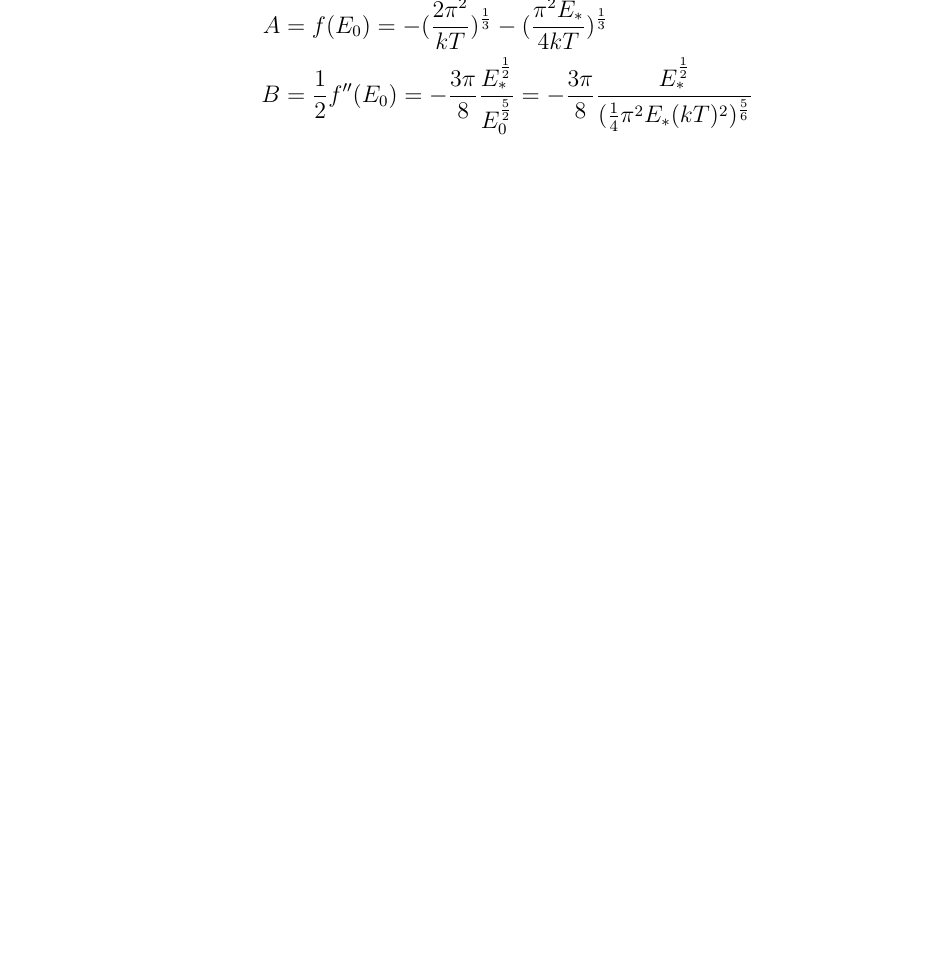
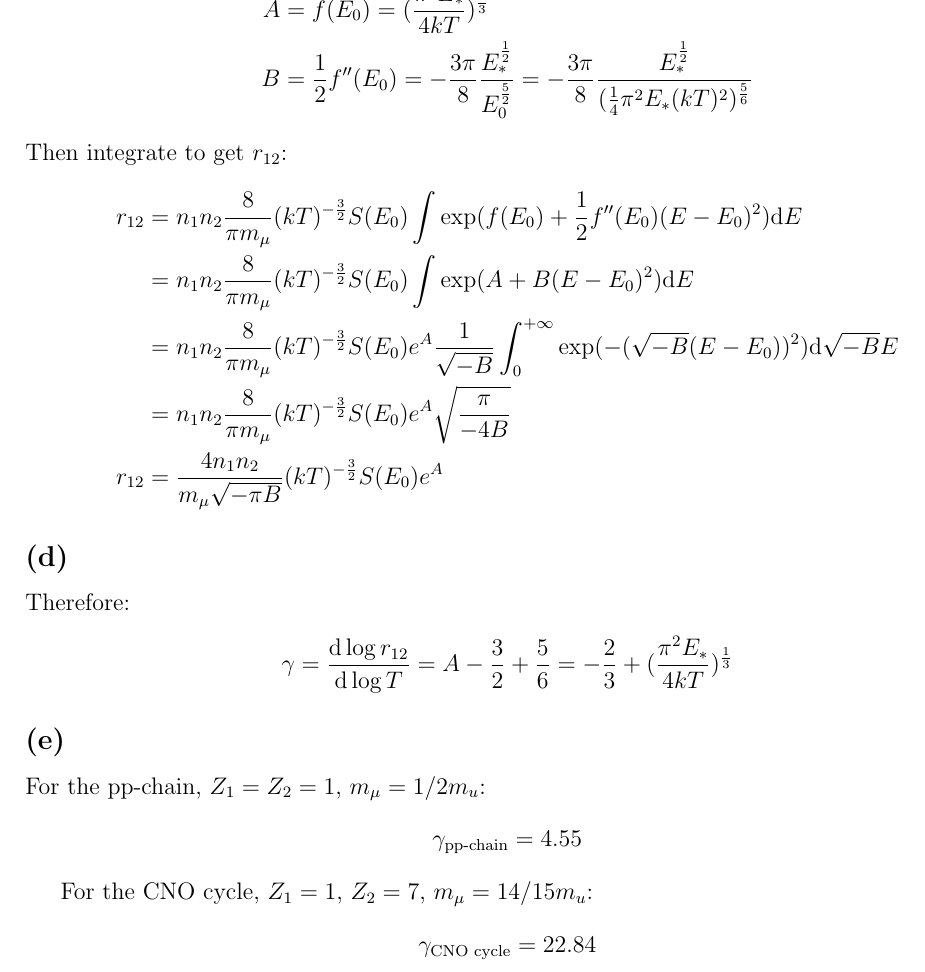
Before and after one commit to qingru-hu/Stars-and-Planets, a LaTeX document (ps2/code/ps2.tex): part of page 7 of 7, cut at the place of the change, the shorter picture padded with empty space. Compiled offline with pdfLaTeX.

Commit message:
Finish ps2

```diff
--- a/ps2/code/ps2.tex
+++ b/ps2/code/ps2.tex
@@ -309,9 +309,35 @@ At the peak of $f(E)$, the first order derivative of $f(E)$ is zero, so the $(E
 
 \subsection*{(c)}
 \begin{align*}
-    A &= f(E_0) = -(\frac{2 \pi^2}{kT})^{\frac{1}{3}} - (\frac{\pi^2 E_*}{4kT})^{\frac{1}{3}} \\
+    A &= f(E_0) = (\frac{\pi^2 E_*}{4kT})^{\frac{1}{3}} \\
     B &= \frac{1}{2} f''(E_0) = -\frac{3\pi}{8} \frac{E_*^{\frac{1}{2}}}{E_0^{\frac{5}{2}}}
      = -\frac{3\pi}{8} \frac{E_*^{\frac{1}{2}}}{(\frac{1}{4} \pi^2 E_* (kT)^2)^{\frac{5}{6}}}
 \end{align*}
+Then integrate to get $r_{12}$:
+\begin{align*}
+    r_{12} &= n_1 n_2 \frac{8}{\pi m_\mu} (kT)^{-\frac{3}{2}} S(E_0) \int \exp(f(E_0) + \frac{1}{2} f''(E_0) (E-E_0)^2) \d E\\
+    &= n_1 n_2 \frac{8}{\pi m_\mu} (kT)^{-\frac{3}{2}} S(E_0) \int \exp(A + B (E-E_0)^2) \d E\\
+    &= n_1 n_2 \frac{8}{\pi m_\mu} (kT)^{-\frac{3}{2}} S(E_0) e^A \frac{1}{\sqrt{-B}} \int_0^{+\infty} \exp(- (\sqrt{-B}(E-E_0))^2) \d \sqrt{-B} E\\
+    &= n_1 n_2 \frac{8}{\pi m_\mu} (kT)^{-\frac{3}{2}} S(E_0) e^A \sqrt{\frac{\pi}{-4B}} \\
+    r_{12}&= \frac{4n_1 n_2}{m_\mu \sqrt{- \pi B}} (kT)^{-\frac{3}{2}} S(E_0) e^A
+\end{align*}
+
+\subsection*{(d)}
+Therefore:
+\begin{align*}
+    \gamma = \frac{\d \log r_{12}}{\d \log T} = A - \frac{3}{2} + \frac{5}{6} = -\frac{2}{3} + (\frac{\pi^2 E_*}{4kT})^{\frac{1}{3}}
+\end{align*}
+
+\subsection*{(e)}
+For the pp-chain, $Z_1 = Z_2 = 1$, $m_\mu = 1/2 m_u$:
+\begin{equation*}
+    \gamma_{\text{pp-chain}} = 4.55
+\end{equation*}
+
+For the CNO cycle, $Z_1 = 1$, $Z_2 = 7$, $m_\mu = 14/15 m_u $:
+\begin{equation*}
+    \gamma_{\text{CNO cycle}} = 22.84
+\end{equation*}
+
 
 \end{document}
```
Also changed, not shown: ps2/code/ps2.pdf, 3 other files.
